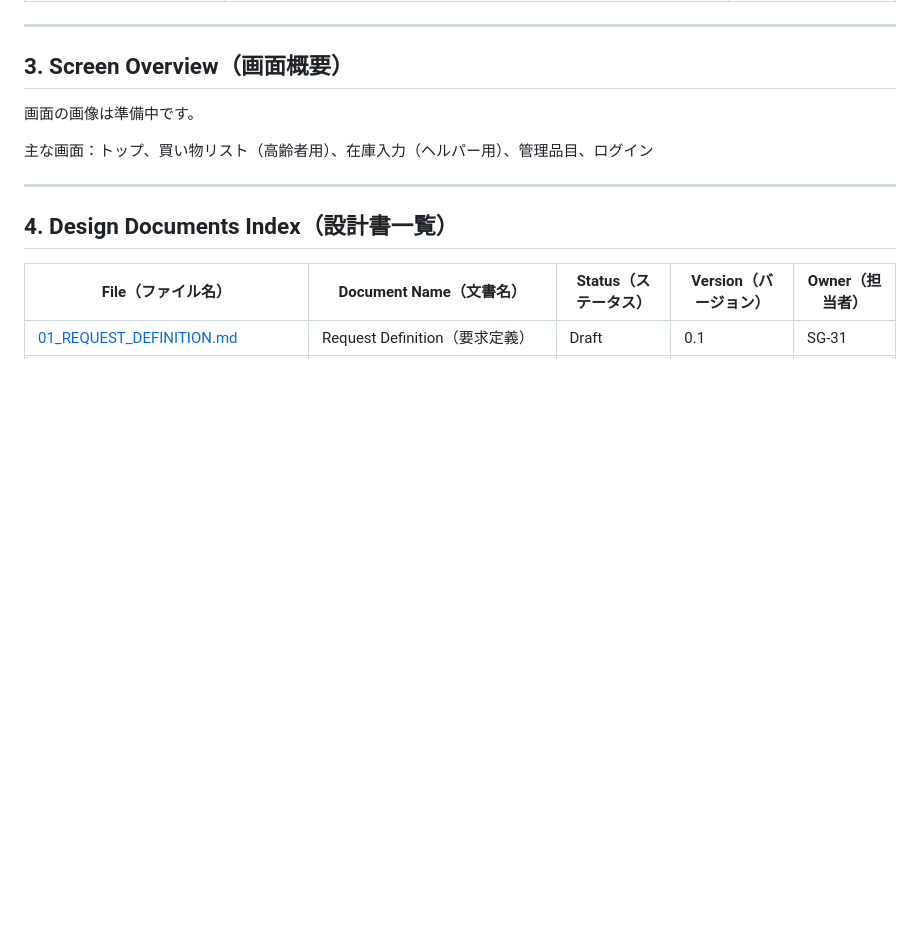
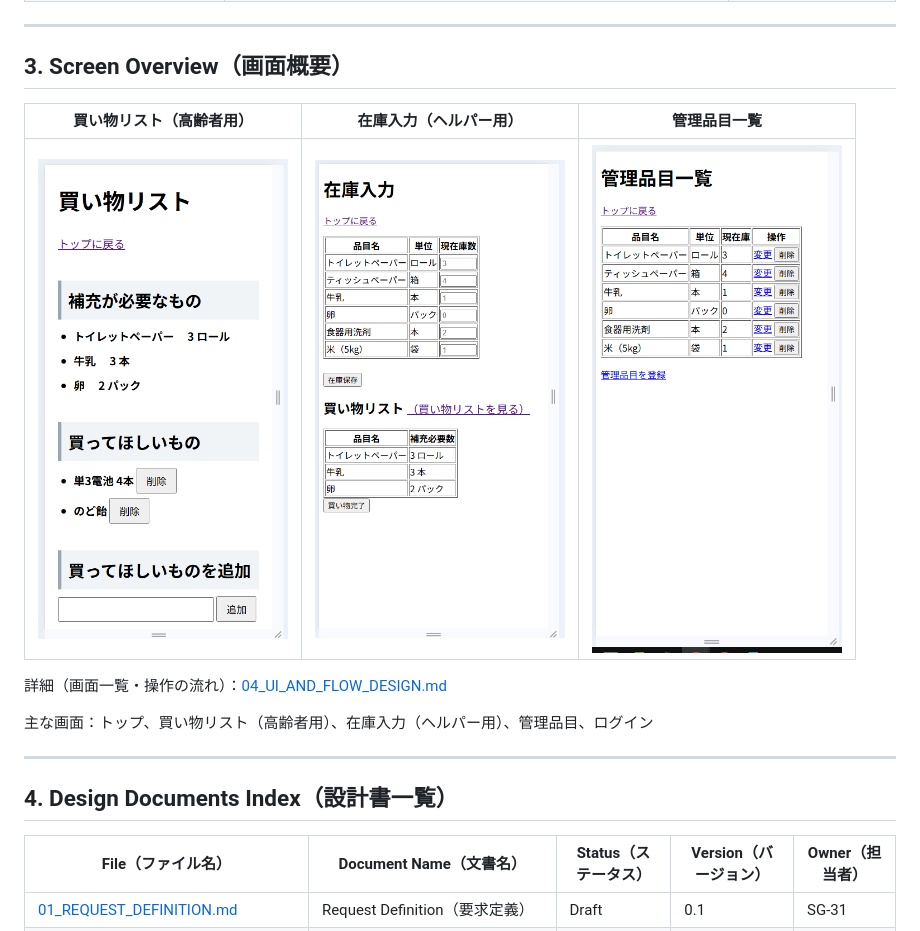
Before and after one commit to SG-31/restock-helper, a Markdown page: README.md, the part around the change. GitHub-like rendering; blank space fills up the shorter version.

Commit message:
READMEに画面の画像を追加

```diff
--- a/README.md
+++ b/README.md
@@ -49,7 +49,11 @@
 
 ## 3. Screen Overview（画面概要）
 
-画面の画像は準備中です。
+| 買い物リスト（高齢者用） | 在庫入力（ヘルパー用） | 管理品目一覧 |
+|---|---|---|
+| <img src="docs/images/list.png" width="250" alt="買い物リスト"> | <img src="docs/images/input.png" width="250" alt="在庫入力"> | <img src="docs/images/items.png" width="250" alt="管理品目一覧"> |
+
+詳細（画面一覧・操作の流れ）：[04_UI_AND_FLOW_DESIGN.md](docs/04_UI_AND_FLOW_DESIGN.md)
 
 主な画面：トップ、買い物リスト（高齢者用）、在庫入力（ヘルパー用）、管理品目、ログイン
 
```
